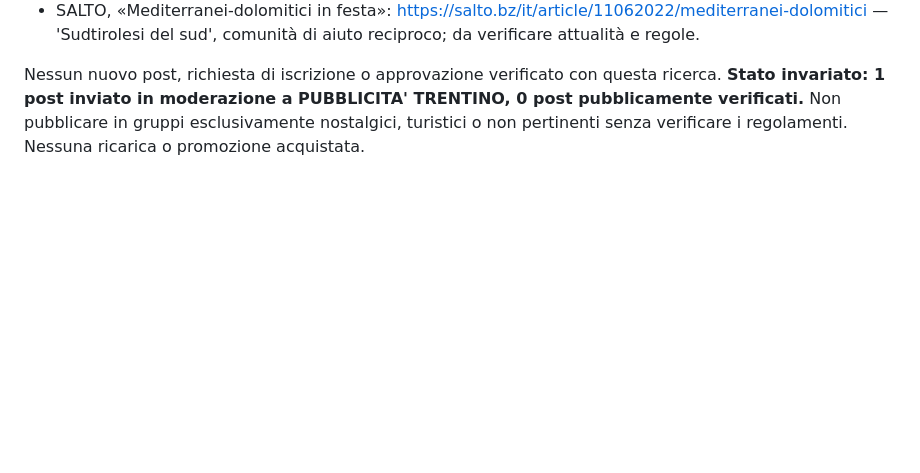
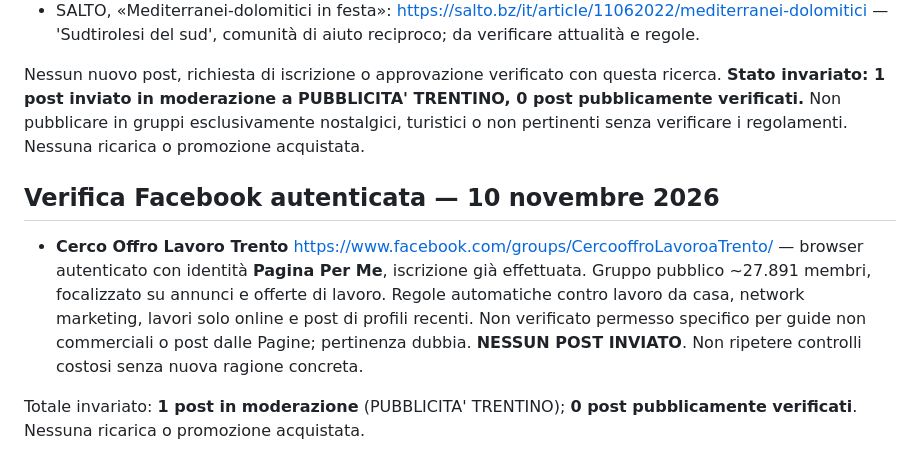
Before and after one commit to cpcpcp106-coder/Per-Me, a Markdown page: divulgazione/registro-facebook-trentino-alto-adige-2026-11-10.md, the part around the change. GitHub-like rendering; blank space fills up the shorter version.

Commit message:
Registra verifica Facebook autenticata Cerco Offro Lavoro Trento

```diff
--- a/divulgazione/registro-facebook-trentino-alto-adige-2026-11-10.md
+++ b/divulgazione/registro-facebook-trentino-alto-adige-2026-11-10.md
@@ -73,3 +73,9 @@ Fonti giornalistiche che documentano gruppi Facebook territoriali, **non** equiv
 - SALTO, «Mediterranei-dolomitici in festa»: https://salto.bz/it/article/11062022/mediterranei-dolomitici — 'Sudtirolesi del sud', comunità di aiuto reciproco; da verificare attualità e regole.
 
 Nessun nuovo post, richiesta di iscrizione o approvazione verificato con questa ricerca. **Stato invariato: 1 post inviato in moderazione a PUBBLICITA' TRENTINO, 0 post pubblicamente verificati.** Non pubblicare in gruppi esclusivamente nostalgici, turistici o non pertinenti senza verificare i regolamenti. Nessuna ricarica o promozione acquistata.
+
+## Verifica Facebook autenticata — 10 novembre 2026
+
+- **Cerco Offro Lavoro Trento** https://www.facebook.com/groups/CercooffroLavoroaTrento/ — browser autenticato con identità **Pagina Per Me**, iscrizione già effettuata. Gruppo pubblico ~27.891 membri, focalizzato su annunci e offerte di lavoro. Regole automatiche contro lavoro da casa, network marketing, lavori solo online e post di profili recenti. Non verificato permesso specifico per guide non commerciali o post dalle Pagine; pertinenza dubbia. **NESSUN POST INVIATO**. Non ripetere controlli costosi senza nuova ragione concreta.
+
+Totale invariato: **1 post in moderazione** (PUBBLICITA' TRENTINO); **0 post pubblicamente verificati**. Nessuna ricarica o promozione acquistata.
```
